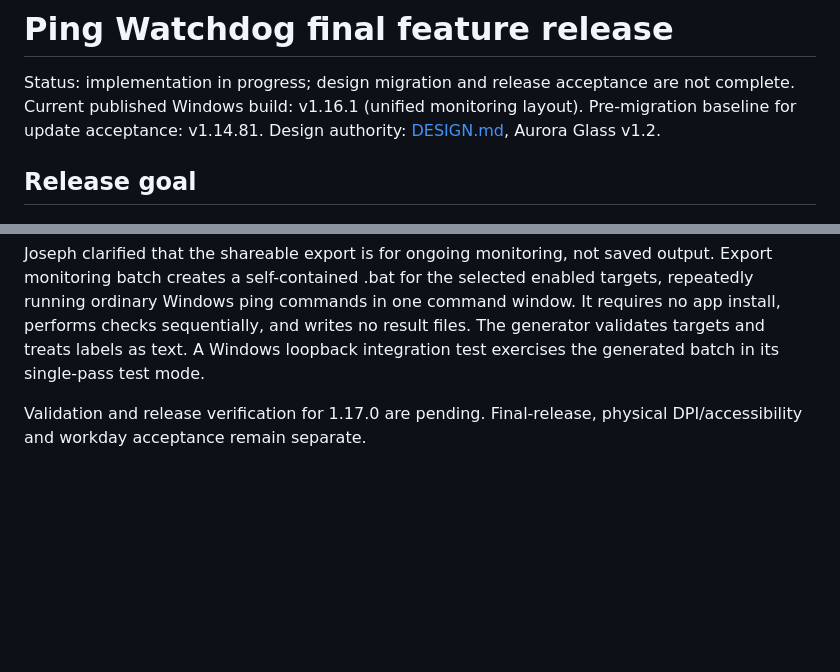
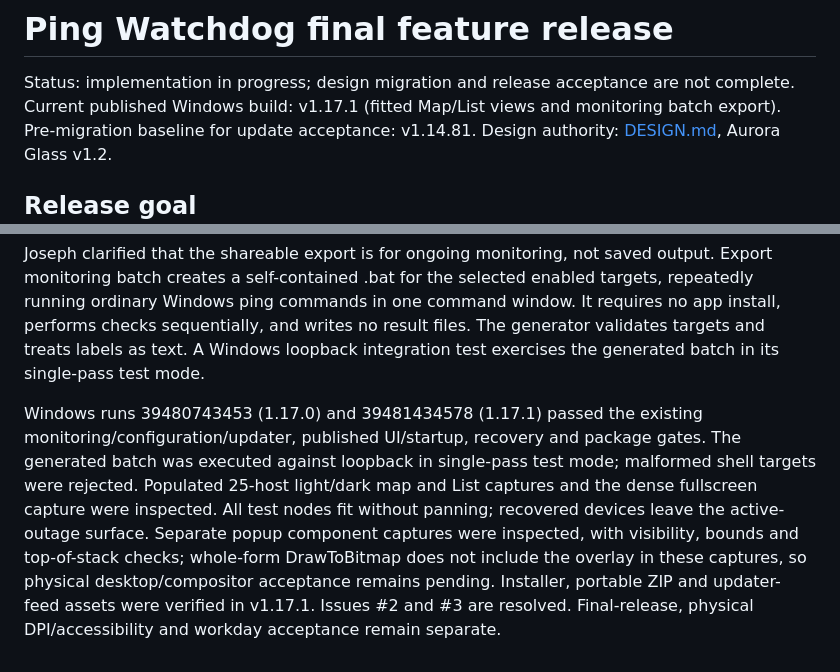
Before and after one commit to JPLuker/Ping-Watchdog, a Markdown page: ROADMAP.md, 2 parts joined by grey strips. Rendered like a GitHub page; blank space fills up the shorter version.

Commit message:
Record 1.17.1 validation, publication and issue resolution

```diff
--- a/ROADMAP.md
+++ b/ROADMAP.md
@@ -1,7 +1,7 @@
 # Ping Watchdog final feature release
 
 Status: implementation in progress; design migration and release acceptance are not complete.
-Current published Windows build: v1.16.1 (unified monitoring layout).
+Current published Windows build: v1.17.1 (fitted Map/List views and monitoring batch export).
 Pre-migration baseline for update acceptance: v1.14.81.
 Design authority: [DESIGN.md](DESIGN.md), Aurora Glass v1.2.
 
@@ -143,4 +143,4 @@ Implemented native topology reflow across site groups and host columns, retainin
 
 Joseph clarified that the shareable export is for ongoing monitoring, not saved output. Export monitoring batch creates a self-contained .bat for the selected enabled targets, repeatedly running ordinary Windows ping commands in one command window. It requires no app install, performs checks sequentially, and writes no result files. The generator validates targets and treats labels as text. A Windows loopback integration test exercises the generated batch in its single-pass test mode.
 
-Validation and release verification for 1.17.0 are pending. Final-release, physical DPI/accessibility and workday acceptance remain separate.
+Windows runs 39480743453 (1.17.0) and 39481434578 (1.17.1) passed the existing monitoring/configuration/updater, published UI/startup, recovery and package gates. The generated batch was executed against loopback in single-pass test mode; malformed shell targets were rejected. Populated 25-host light/dark map and List captures and the dense fullscreen capture were inspected. All test nodes fit without panning; recovered devices leave the active-outage surface. Separate popup component captures were inspected, with visibility, bounds and top-of-stack checks; whole-form DrawToBitmap does not include the overlay in these captures, so physical desktop/compositor acceptance remains pending. Installer, portable ZIP and updater-feed assets were verified in v1.17.1. Issues #2 and #3 are resolved. Final-release, physical DPI/accessibility and workday acceptance remain separate.
```
